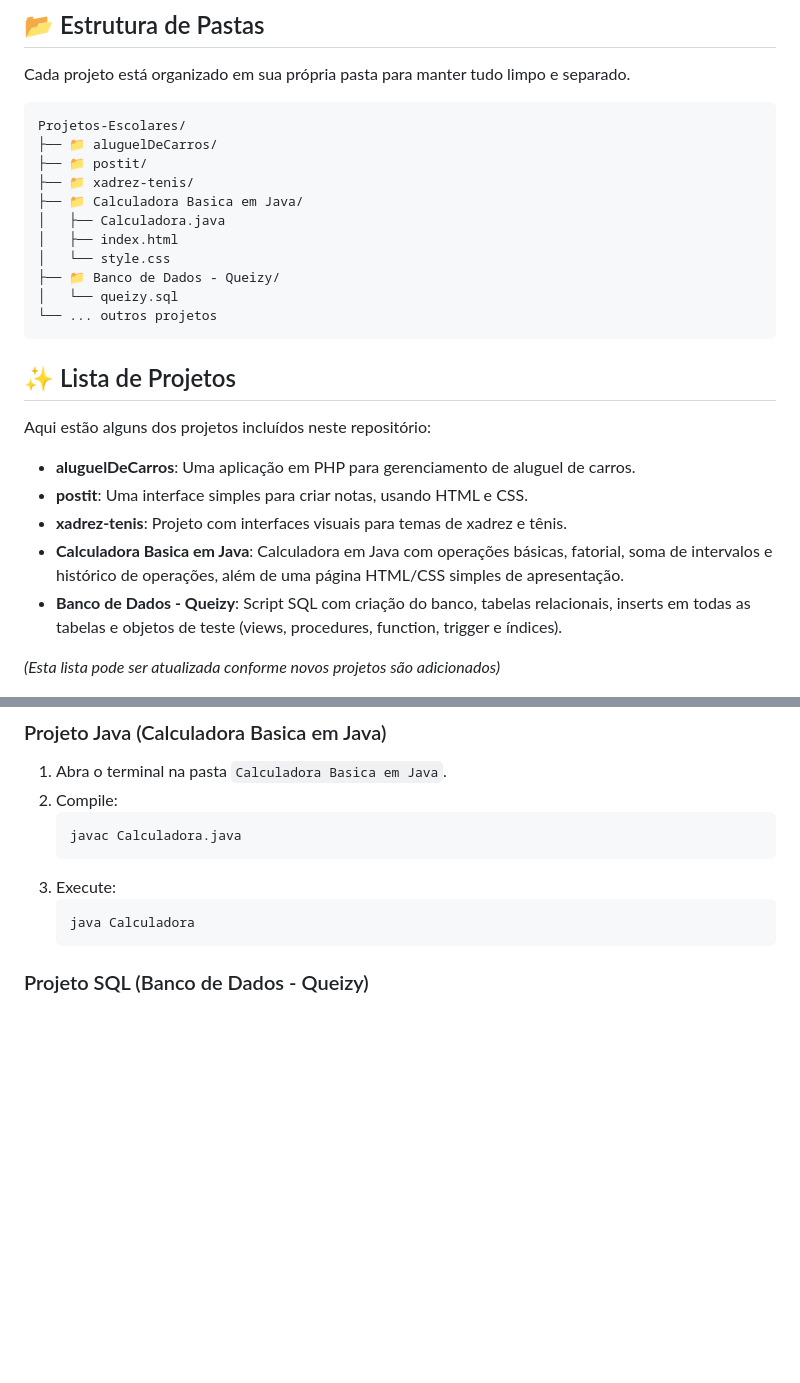
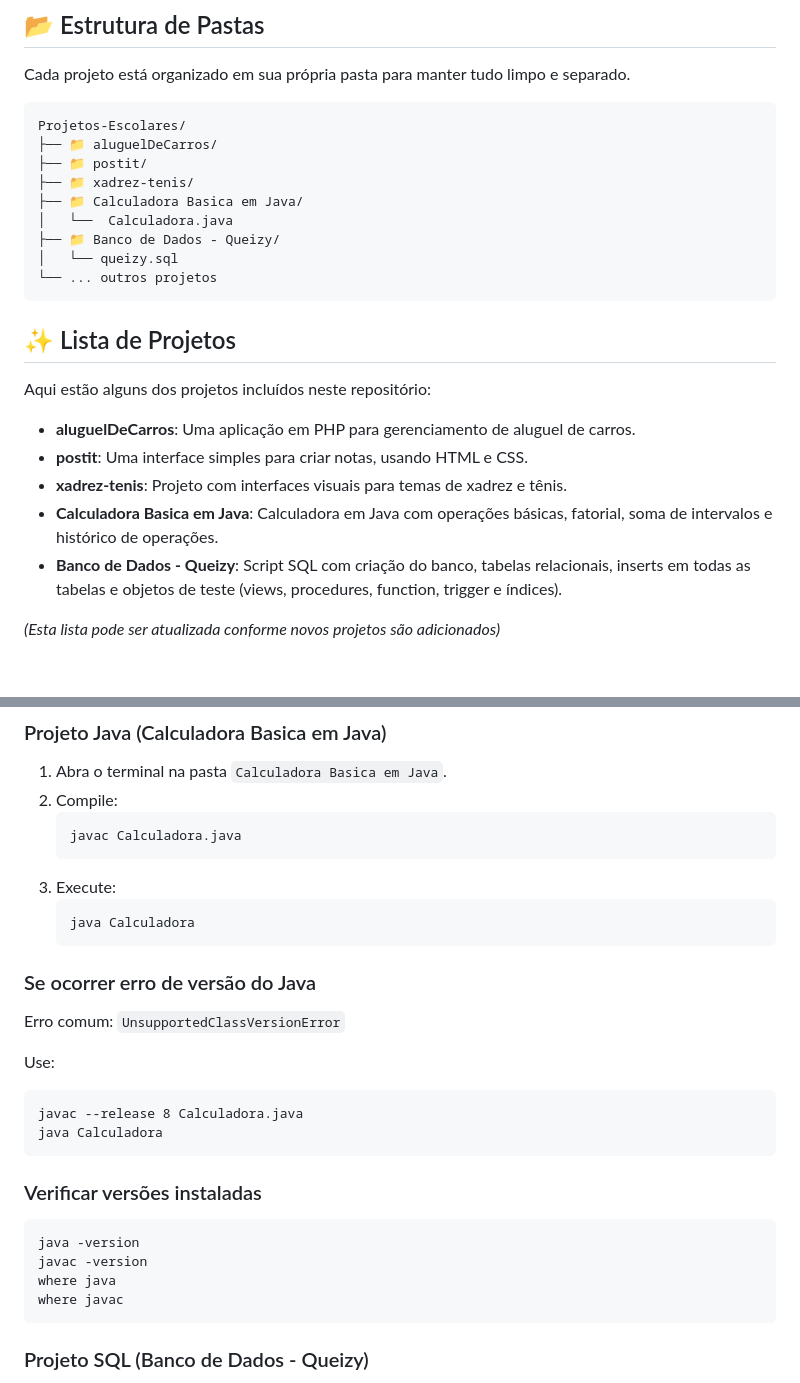
Before and after one commit to Broken157/Projetos-Escolares, a Markdown page: README.md, 2 parts joined by grey strips. GitHub-like rendering; blank space fills up the shorter version.

Commit message:
Update README with Java project details and error handling
Removed HTML/CSS files from the Java calculator project description and added Java version error handling instructions.

````diff
--- a/README.md
+++ b/README.md
@@ -27,9 +27,7 @@ Projetos-Escolares/
 ├── 📁 postit/
 ├── 📁 xadrez-tenis/
 ├── 📁 Calculadora Basica em Java/
-│   ├── Calculadora.java
-│   ├── index.html
-│   └── style.css
+│   └──  Calculadora.java
 ├── 📁 Banco de Dados - Queizy/
 │   └── queizy.sql
 └── ... outros projetos
@@ -42,7 +40,7 @@ Aqui estão alguns dos projetos incluídos neste repositório:
 * **aluguelDeCarros**: Uma aplicação em PHP para gerenciamento de aluguel de carros.
 * **postit**: Uma interface simples para criar notas, usando HTML e CSS.
 * **xadrez-tenis**: Projeto com interfaces visuais para temas de xadrez e tênis.
-* **Calculadora Basica em Java**: Calculadora em Java com operações básicas, fatorial, soma de intervalos e histórico de operações, além de uma página HTML/CSS simples de apresentação.
+* **Calculadora Basica em Java**: Calculadora em Java com operações básicas, fatorial, soma de intervalos e histórico de operações.
 * **Banco de Dados - Queizy**: Script SQL com criação do banco, tabelas relacionais, inserts em todas as tabelas e objetos de teste (views, procedures, function, trigger e índices).
 
 *(Esta lista pode ser atualizada conforme novos projetos são adicionados)*
@@ -73,6 +71,25 @@ A maioria dos projetos pode ser aberta diretamente no navegador (arquivos `.html
    ```sh
    java Calculadora
    ```
+### Se ocorrer erro de versão do Java
+
+Erro comum:
+`UnsupportedClassVersionError`
+
+Use:
+```bat
+javac --release 8 Calculadora.java
+java Calculadora
+```
+
+### Verificar versões instaladas
+
+```bat
+java -version
+javac -version
+where java
+where javac
+```
 
 ### Projeto SQL (Banco de Dados - Queizy)
 1. Abra seu MySQL (Workbench ou terminal).
````
